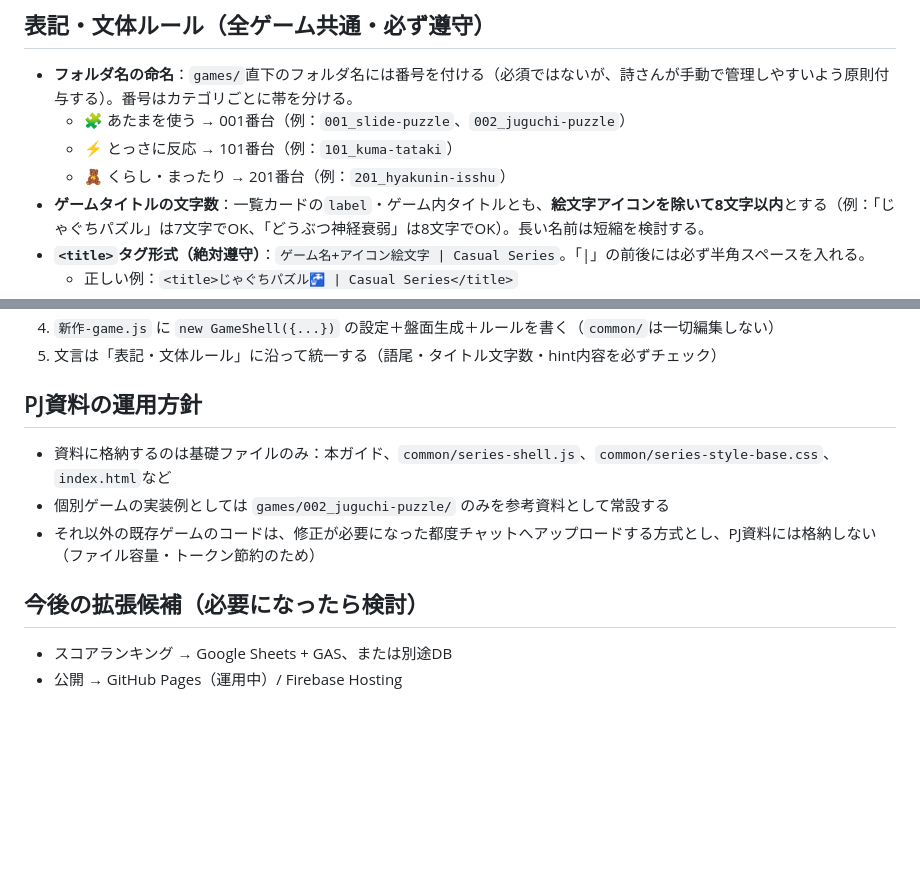
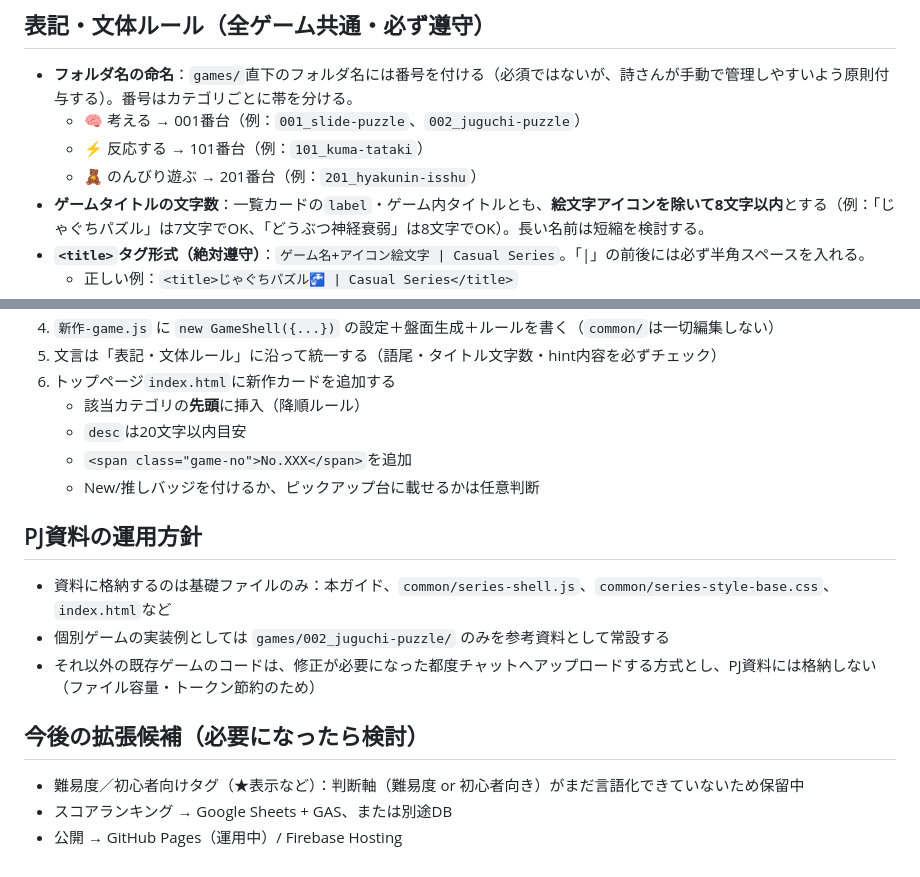
Before and after one commit to OPGKLab/opgk-lab-games, a Markdown page: Game Development Guide.md, 2 parts joined by grey strips. Rendered like a GitHub page; blank space fills up the shorter version.

```diff
--- a/Game Development Guide.md
+++ b/Game Development Guide.md
@@ -77,9 +77,9 @@ opgk-lab-games/
 ## 表記・文体ルール（全ゲーム共通・必ず遵守）
 
 - **フォルダ名の命名**：`games/`直下のフォルダ名には番号を付ける（必須ではないが、詩さんが手動で管理しやすいよう原則付与する）。番号はカテゴリごとに帯を分ける。
-  - 🧩 あたまを使う → 001番台（例：`001_slide-puzzle`、`002_juguchi-puzzle`）
-  - ⚡ とっさに反応 → 101番台（例：`101_kuma-tataki`）
-  - 🧸 くらし・まったり → 201番台（例：`201_hyakunin-isshu`）
+  - 🧠 考える → 001番台（例：`001_slide-puzzle`、`002_juguchi-puzzle`）
+  - ⚡ 反応する → 101番台（例：`101_kuma-tataki`）
+  - 🧸 のんびり遊ぶ → 201番台（例：`201_hyakunin-isshu`）
 - **ゲームタイトルの文字数**：一覧カードの`label`・ゲーム内タイトルとも、**絵文字アイコンを除いて8文字以内**とする（例：「じゃぐちパズル」は7文字でOK、「どうぶつ神経衰弱」は8文字でOK）。長い名前は短縮を検討する。
 - **`<title>`タグ形式（絶対遵守）**：`ゲーム名+アイコン絵文字 | Casual Series`。「|」の前後には必ず半角スペースを入れる。
   - 正しい例：`<title>じゃぐちパズル🚰 | Casual Series</title>`
@@ -102,8 +150,10 @@ opgk-lab-games/
 4. `新作-game.js` に `new GameShell({...})` の設定＋盤面生成＋ルールを書く（`common/`は一切編集しない）
 5. 文言は「表記・文体ルール」に沿って統一する（語尾・タイトル文字数・hint内容を必ずチェック）
-
-
-
+6. トップページ`index.html`に新作カードを追加する
+   - 該当カテゴリの**先頭**に挿入（降順ルール）
+   - `desc`は20文字以内目安
+   - `<span class="game-no">No.XXX</span>`を追加
+   - New/推しバッジを付けるか、ピックアップ台に載せるかは任意判断
 
 ## PJ資料の運用方針
 
@@ -113,5 +163,6 @@ opgk-lab-games/
 
 ## 今後の拡張候補（必要になったら検討）
 
+- 難易度／初心者向けタグ（★表示など）：判断軸（難易度 or 初心者向き）がまだ言語化できていないため保留中
 - スコアランキング → Google Sheets + GAS、または別途DB
 - 公開 → GitHub Pages（運用中）/ Firebase Hosting
```
Also changed, not shown: other parts of Game Development Guide.md (+49 -1 lines).
